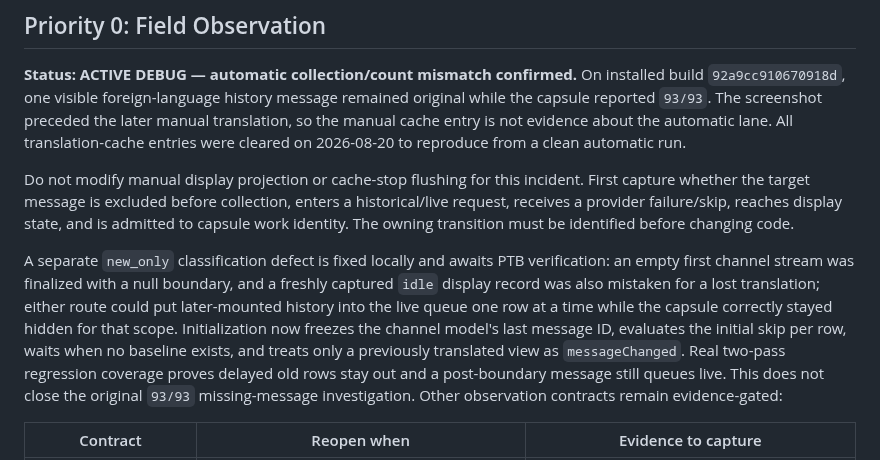
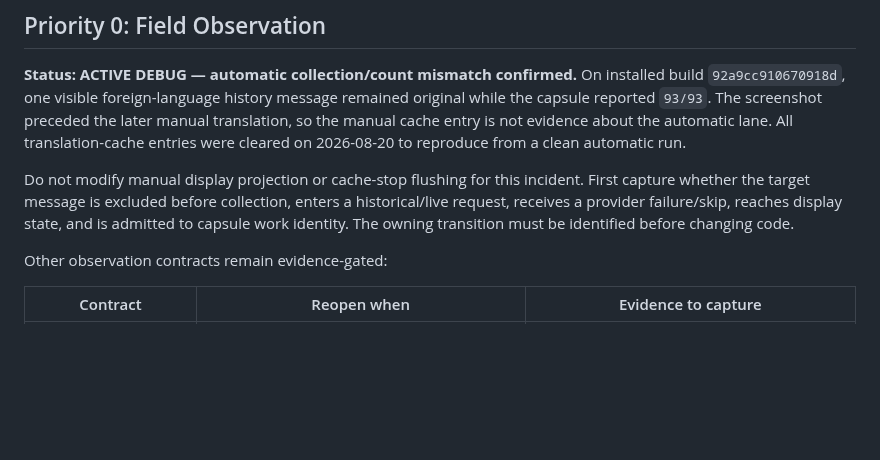
Before and after one commit to Link-Start/DiscordAITranslator_ROOT94-MAX, a Markdown page: docs/recovery-plan.md, the part around the change. GitHub-like rendering; blank space fills up the shorter version.

```diff
--- a/docs/recovery-plan.md
+++ b/docs/recovery-plan.md
@@ -31,7 +31,6 @@ Working rules:
 
 Do not modify manual display projection or cache-stop flushing for this incident. First capture whether the target message is excluded before collection, enters a historical/live request, receives a provider failure/skip, reaches display state, and is admitted to capsule work identity. The owning transition must be identified before changing code.
 
-A separate `new_only` classification defect is fixed locally and awaits PTB verification: an empty first channel stream was finalized with a null boundary, and a freshly captured `idle` display record was also mistaken for a lost translation; either route could put later-mounted history into the live queue one row at a time while the capsule correctly stayed hidden for that scope. Initialization now freezes the channel model's last message ID, evaluates the initial skip per row, waits when no baseline exists, and treats only a previously translated view as `messageChanged`. Real two-pass regression coverage proves delayed old rows stay out and a post-boundary message still queues live. This does not close the original `93/93` missing-message investigation.
 Other observation contracts remain evidence-gated:
 
 | Contract | Reopen when | Evidence to capture |
```
Also changed, not shown: docs/field-debugging-guide.md (+6 -1 lines), docs/field-debugging-guide.zh-CN.md (+6 -1 lines).
